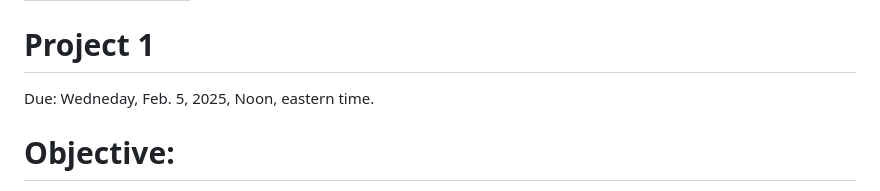
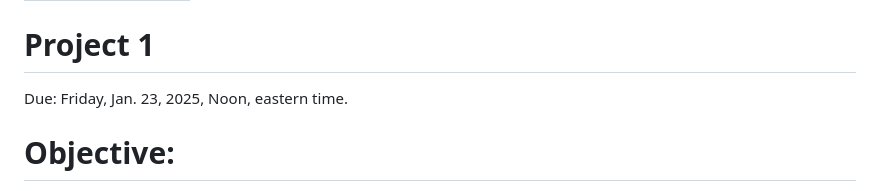
Before and after one commit to pless/trustworthyAI, a Markdown page: Project1.md, the part around the change. Rendered like a GitHub page.

Commit message:
Change project due date
Updated project due date from Feb. 5, 2025 to Jan. 23, 2025.

```diff
--- a/Project1.md
+++ b/Project1.md
@@ -3,7 +3,7 @@ layout: default
 title: Project 1
 ---
 # Project 1
-Due: Wedneday, Feb. 5, 2025, Noon, eastern time.
+Due: Friday, Jan. 23, 2025, Noon, eastern time.
 
 # Objective:
 Critically explore, analyze and understand the risks associated with deploying AI models like ChatGPT in a specific problem domain. The project has the specific focus of getting GPT (or similar) models to generate recommendations that would have very negative potential outcomes, with subsuduary goals of thinking about mitigation strategies and learning to connect a specific problem domain to ways that GPT could be integrated with that proble domain.
```
